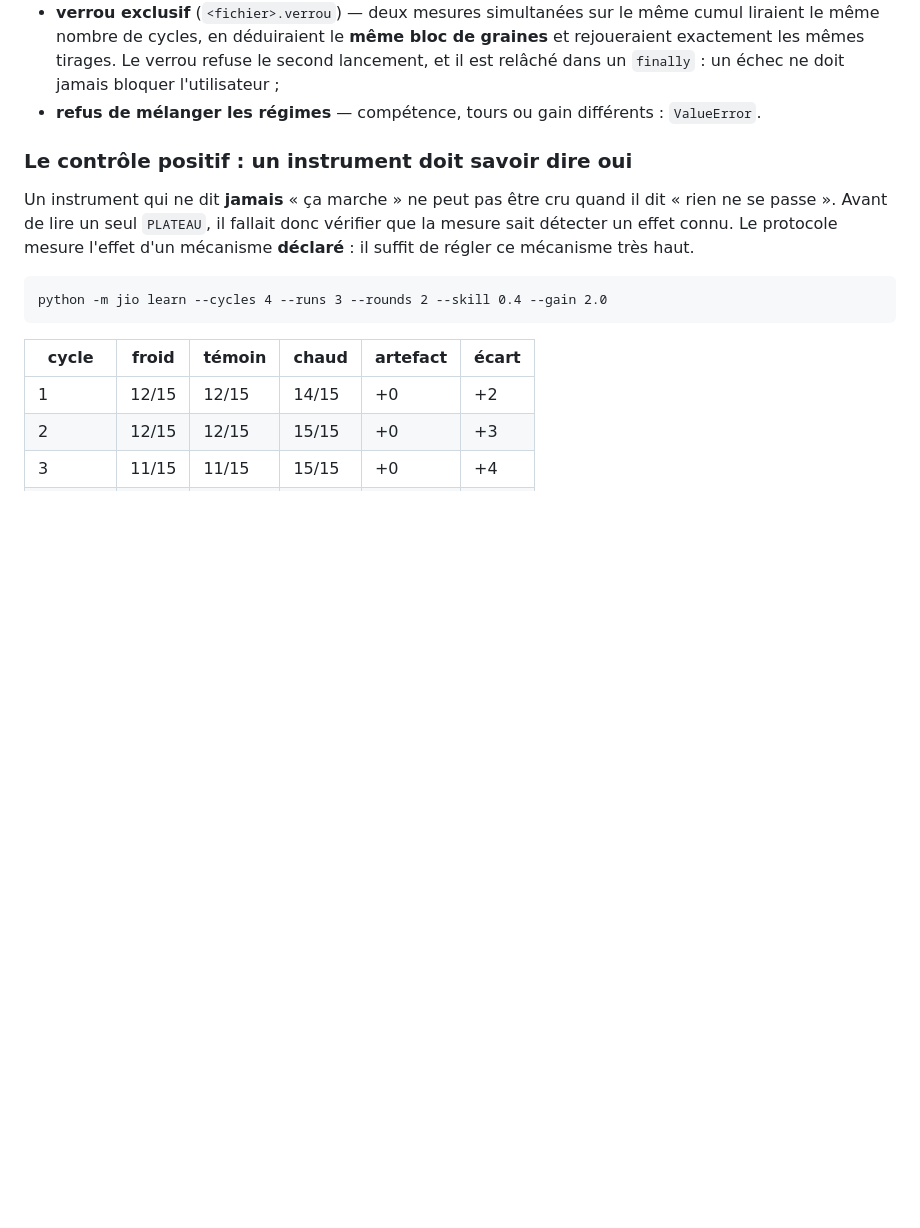
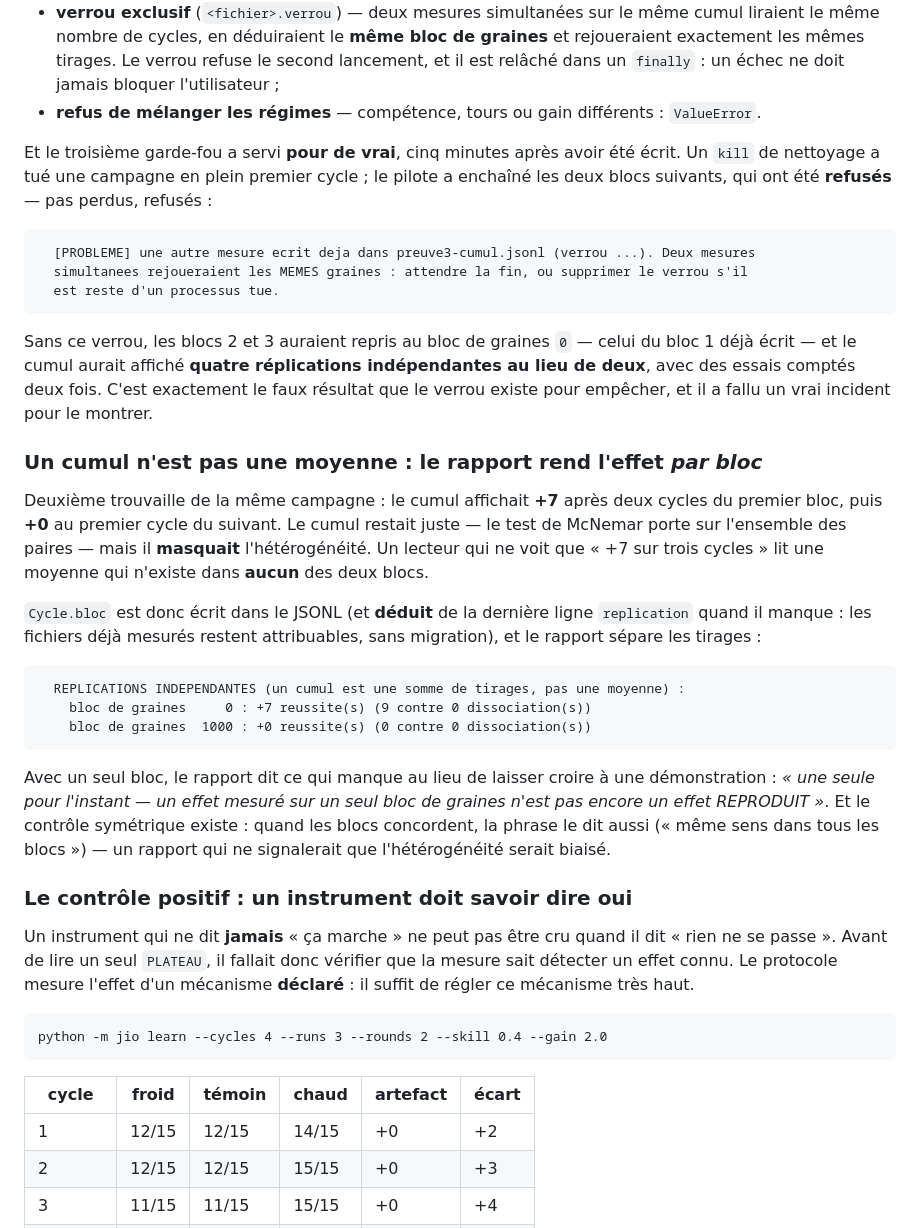
Before and after one commit to jionni885-cell/JIOJIO-TERMINATOR, a Markdown page: README.md, the part around the change. GitHub-like rendering; blank space fills up the shorter version.

Commit message:
Le verrou a servi pour de vrai, et un cumul n'est pas une moyenne (README)
Co-authored-by: arena-agent <297053741+arena-agent@users.noreply.github.com>

````diff
--- a/README.md
+++ b/README.md
@@ -1604,6 +1604,45 @@ Trois garde-fous, dont deux nés d'incidents réels :
   rejoueraient exactement les mêmes tirages. Le verrou refuse le second lancement, et il est
   relâché dans un `finally` : un échec ne doit jamais bloquer l'utilisateur ;
 - **refus de mélanger les régimes** — compétence, tours ou gain différents : `ValueError`.
+
+Et le troisième garde-fou a servi **pour de vrai**, cinq minutes après avoir été écrit. Un
+`kill` de nettoyage a tué une campagne en plein premier cycle ; le pilote a enchaîné les
+deux blocs suivants, qui ont été **refusés** — pas perdus, refusés :
+
+```
+  [PROBLEME] une autre mesure ecrit deja dans preuve3-cumul.jsonl (verrou ...). Deux mesures
+  simultanees rejoueraient les MEMES graines : attendre la fin, ou supprimer le verrou s'il
+  est reste d'un processus tue.
+```
+
+Sans ce verrou, les blocs 2 et 3 auraient repris au bloc de graines `0` — celui du bloc 1
+déjà écrit — et le cumul aurait affiché **quatre réplications indépendantes au lieu de
+deux**, avec des essais comptés deux fois. C'est exactement le faux résultat que le verrou
+existe pour empêcher, et il a fallu un vrai incident pour le montrer.
+
+### Un cumul n'est pas une moyenne : le rapport rend l'effet *par bloc*
+
+Deuxième trouvaille de la même campagne : le cumul affichait **+7** après deux cycles du
+premier bloc, puis **+0** au premier cycle du suivant. Le cumul restait juste — le test de
+McNemar porte sur l'ensemble des paires — mais il **masquait** l'hétérogénéité. Un lecteur
+qui ne voit que « +7 sur trois cycles » lit une moyenne qui n'existe dans **aucun** des deux
+blocs.
+
+`Cycle.bloc` est donc écrit dans le JSONL (et **déduit** de la dernière ligne `replication`
+quand il manque : les fichiers déjà mesurés restent attribuables, sans migration), et le
+rapport sépare les tirages :
+
+```
+  REPLICATIONS INDEPENDANTES (un cumul est une somme de tirages, pas une moyenne) :
+    bloc de graines     0 : +7 reussite(s) (9 contre 0 dissociation(s))
+    bloc de graines  1000 : +0 reussite(s) (0 contre 0 dissociation(s))
+```
+
+Avec un seul bloc, le rapport dit ce qui manque au lieu de laisser croire à une
+démonstration : *« une seule pour l'instant — un effet mesuré sur un seul bloc de graines
+n'est pas encore un effet REPRODUIT »*. Et le contrôle symétrique existe : quand les blocs
+concordent, la phrase le dit aussi (« même sens dans tous les blocs ») — un rapport qui ne
+signalerait que l'hétérogénéité serait biaisé.
 
 ### Le contrôle positif : un instrument doit savoir dire oui
 
````
